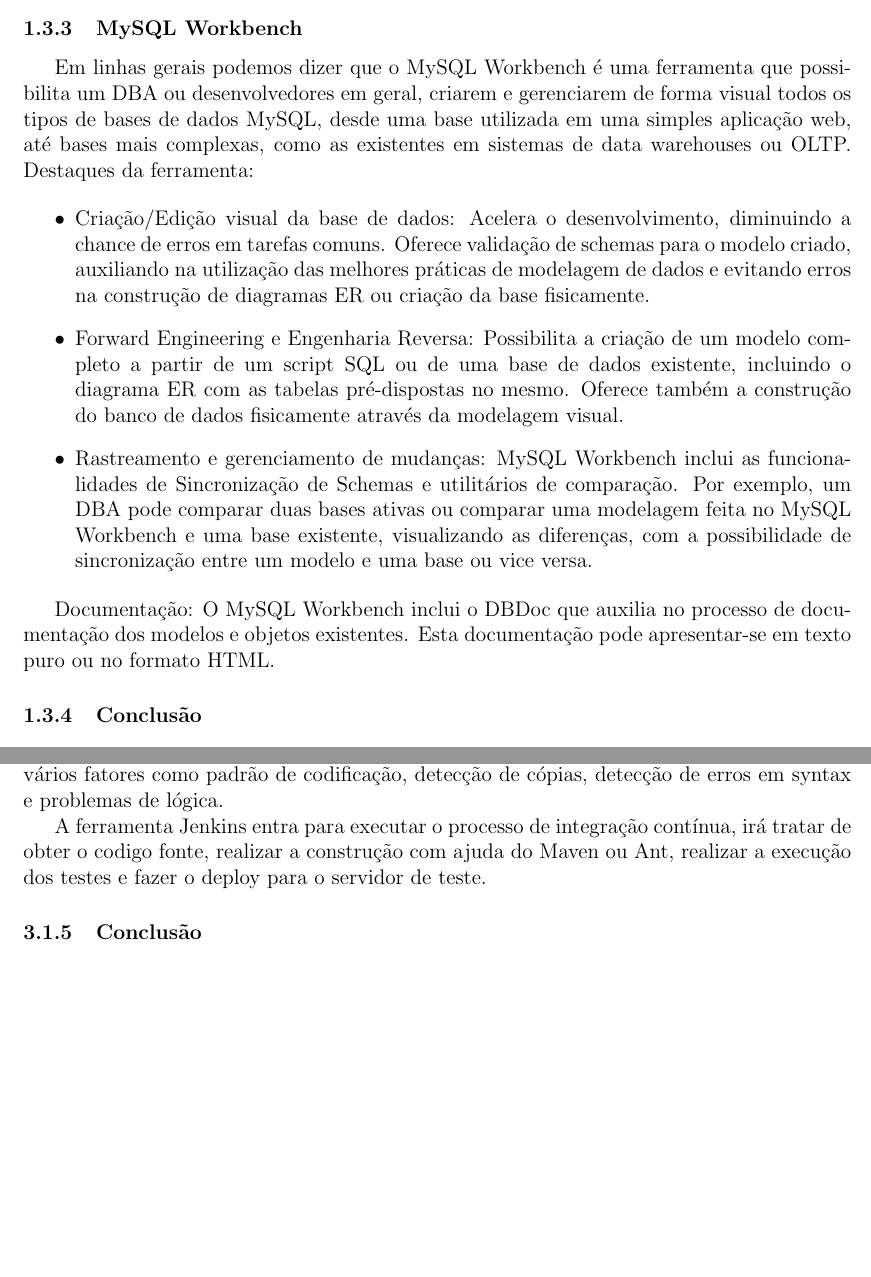
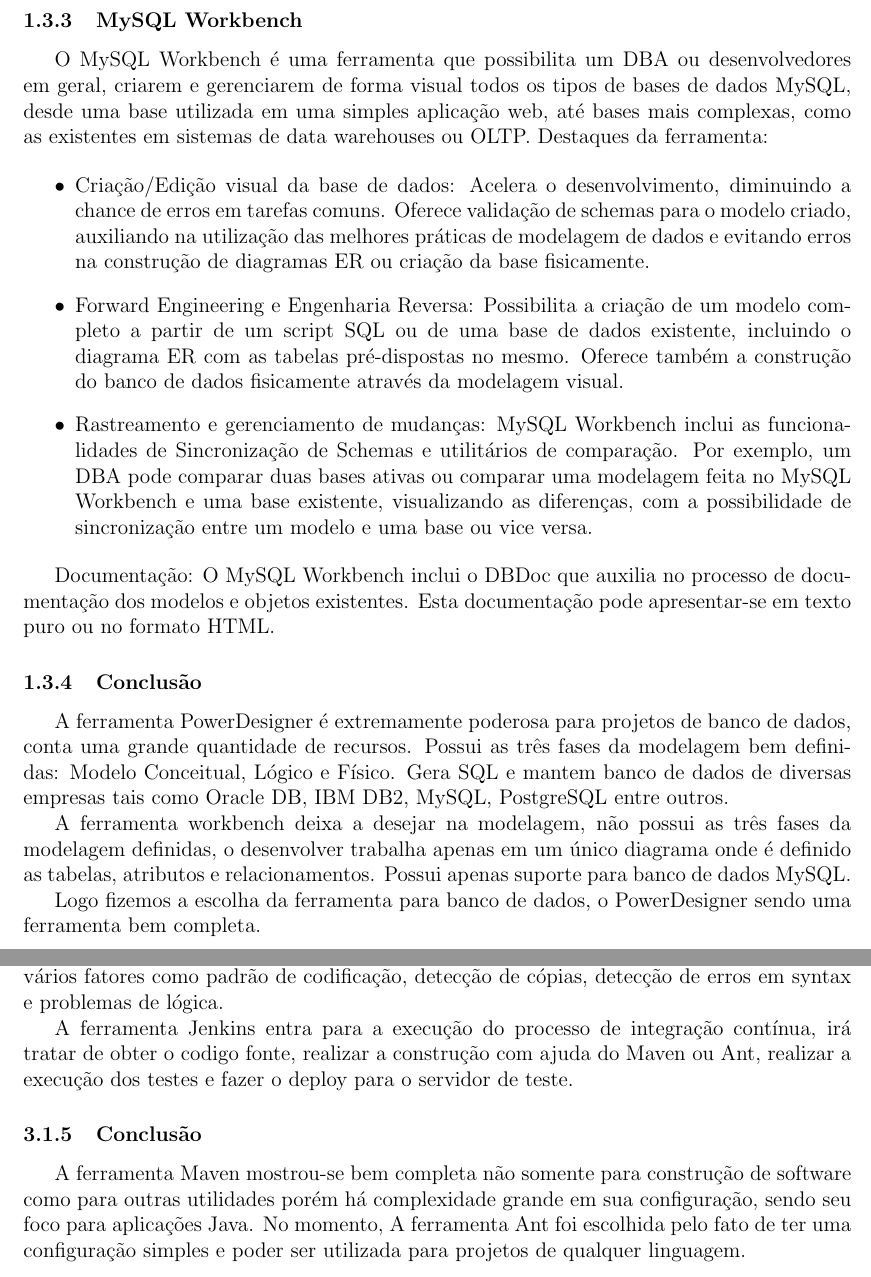
Before and after one commit to dextervip/rpv, a LaTeX document (projeto/Infraestrutura/Relatorio Tecnico - Infraestrutura.tex): two parts of pages 6 and 11 of 14 before the commit and two parts of pages 7 and 13 of 19 after it, joined at a grey line, cut so that both start at the same text, the shorter picture padded with empty space. Compiled offline with pdfLaTeX.

Commit message:
Relatório: Workbench

```diff
--- a/projeto/Infraestrutura/Relatorio Tecnico - Infraestrutura.tex
+++ b/projeto/Infraestrutura/Relatorio Tecnico - Infraestrutura.tex
@@ -5,8 +5,10 @@
 \usepackage{hyperref}
 \usepackage{url}
 \usepackage{indentfirst}
+\hypersetup{%
+    pdfborder = {0 0 0}
+}
 \begin{document}
-
 \title{Infraestrutura de Desenvolvimento}
 \author{
 Rafael Tavares Amorim \\
@@ -106,10 +109,9 @@
 
 		\subsubsection{MySQL Workbench}
 
-			Em linhas gerais podemos dizer que o MySQL Workbench é uma ferramenta que possibilita um DBA ou desenvolvedores em
-			geral, criarem e gerenciarem de forma visual todos os tipos de bases de dados MySQL, desde uma base utilizada em uma
-			simples aplicação web, até bases mais complexas, como as existentes em sistemas de data warehouses ou OLTP. Destaques
-			da ferramenta:
+			O MySQL Workbench é uma ferramenta que possibilita um DBA ou desenvolvedores em geral, criarem e gerenciarem de
+			forma visual todos os tipos de bases de dados MySQL, desde uma base utilizada em uma simples aplicação web, até bases
+			mais complexas, como as existentes em sistemas de data warehouses ou OLTP. Destaques da ferramenta:
 
 			\begin{itemize}
 			  \item Criação/Edição visual da base de dados: Acelera o desenvolvimento, diminuindo a chance de erros em tarefas
@@ -128,6 +130,15 @@
 			existentes. Esta documentação pode apresentar-se em texto puro ou no formato HTML.
 
 		\subsubsection{Conclusão}
+			A ferramenta PowerDesigner é extremamente poderosa para projetos de banco de dados, conta uma grande quantidade de
+			recursos. Possui as três fases da modelagem bem definidas: Modelo Conceitual, Lógico e Físico. Gera SQL e mantem
+			banco de dados de diversas empresas tais como Oracle DB, IBM DB2, MySQL, PostgreSQL entre outros.
+
+			A ferramenta workbench deixa a desejar na modelagem, não possui as três fases da modelagem definidas, o desenvolver
+			trabalha apenas em um único diagrama onde é definido as tabelas, atributos e relacionamentos. Possui apenas suporte
+			para banco de dados MySQL.
+
+			Logo fizemos a escolha da ferramenta para banco de dados, o PowerDesigner sendo uma ferramenta bem completa.
 
 \clearpage
 \section{Ambiente de Teste}
@@ -277,7 +288,7 @@
 			código fonte escrito baseado em vários fatores como padrão de codificação, detecção de cópias, detecção de erros em
 			syntax e problemas de lógica.
 
-			A ferramenta Jenkins entra para executar o processo de integração contínua, irá tratar de obter o codigo fonte,
+			A ferramenta Jenkins entra para a execução do processo de integração contínua, irá tratar de obter o codigo fonte,
 			realizar a construção com ajuda do Maven ou Ant, realizar a execução dos testes e fazer o deploy para o servidor de
 			teste.
 
@@ -299,4 +310,7 @@
 		%	\caption{Comparação entre ferramentas de construção de software}
 		%\end{table}
 		\subsubsection{Conclusão}
+			A ferramenta Maven mostrou-se bem completa não somente para construção de software como para outras utilidades porém
+			há complexidade grande em sua configuração, sendo seu foco para aplicações Java. No momento, A ferramenta Ant foi
+			escolhida pelo fato de ter uma configuração simples e poder ser utilizada para projetos de qualquer linguagem.
 
@@ -309,7 +325,6 @@
 	\subsection{Gerenciamento de Tarefas}
 		\subsubsection{Introdução}
 			O gerenciamento de tarefas dentro de um projeto de software permite a equipe registrar e manipular todo e qualquer evento referente a ele, de forma simples e eficiente, evitando a desorganização destas atividades.
-
 
 		\subsubsection{Redmine}
 
```
Also changed, not shown: projeto/Infraestrutura/bibliografia.bib (+7 -0 lines), projeto/Infraestrutura/Relatorio Tecnico - Infraestrutura.tex (28 more changed lines).
